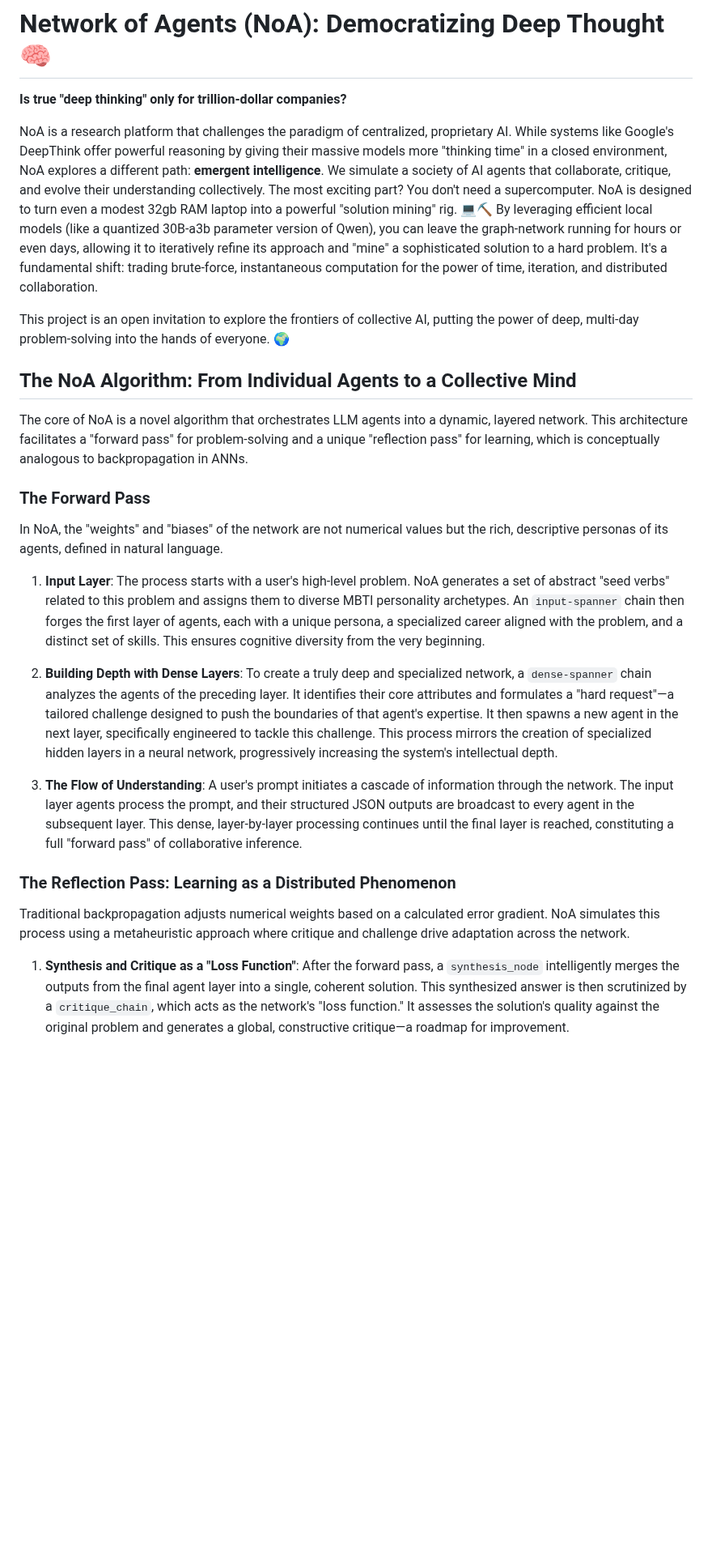
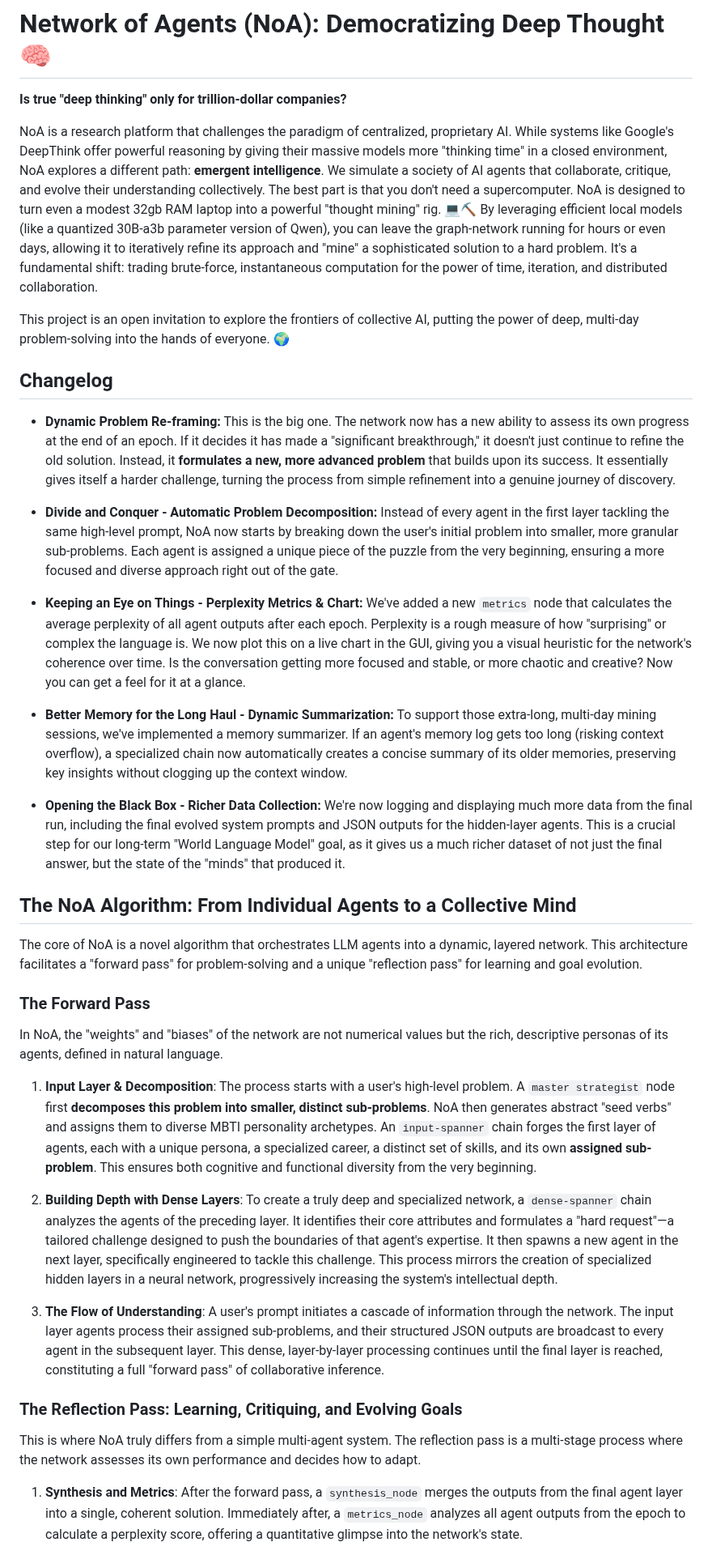
Before and after one commit to pchaganti/gx-NoA, a Markdown page: README.md, the part around one of its changes. Shown at 81% size. Rendered like a GitHub page; blank space fills up the shorter version.

Commit message:
changelog

```diff
--- a/README.md
+++ b/README.md
@@ -4,27 +4,41 @@
 
 **Is true "deep thinking" only for trillion-dollar companies?**
 
-NoA is a research platform that challenges the paradigm of centralized, proprietary AI. While systems like Google's DeepThink offer powerful reasoning by giving their massive models more "thinking time" in a closed environment, NoA explores a different path: **emergent intelligence**. We simulate a society of AI agents that collaborate, critique, and evolve their understanding collectively. The most exciting part? You don't need a supercomputer. NoA is designed to turn even a modest 32gb RAM laptop into a powerful "solution mining" rig. 💻⛏️ By leveraging efficient local models (like a quantized 30B-a3b parameter version of Qwen), you can leave the graph-network running for hours or even days, allowing it to iteratively refine its approach and "mine" a sophisticated solution to a hard problem. It's a fundamental shift: trading brute-force, instantaneous computation for the power of time, iteration, and distributed collaboration.
+NoA is a research platform that challenges the paradigm of centralized, proprietary AI. While systems like Google's DeepThink offer powerful reasoning by giving their massive models more "thinking time" in a closed environment, NoA explores a different path: **emergent intelligence**. We simulate a society of AI agents that collaborate, critique, and evolve their understanding collectively. The best part is that you don't need a supercomputer. NoA is designed to turn even a modest 32gb RAM laptop into a powerful "thought mining" rig. 💻⛏️ By leveraging efficient local models (like a quantized 30B-a3b parameter version of Qwen), you can leave the graph-network running for hours or even days, allowing it to iteratively refine its approach and "mine" a sophisticated solution to a hard problem. It's a fundamental shift: trading brute-force, instantaneous computation for the power of time, iteration, and distributed collaboration.
 
 This project is an open invitation to explore the frontiers of collective AI, putting the power of deep, multi-day problem-solving into the hands of everyone. 🌍
 
+## Changelog
+
+
+
+*   **Dynamic Problem Re-framing:** This is the big one. The network now has a new ability to assess its own progress at the end of an epoch. If it decides it has made a "significant breakthrough," it doesn't just continue to refine the old solution. Instead, it **formulates a new, more advanced problem** that builds upon its success. It essentially gives itself a harder challenge, turning the process from simple refinement into a genuine journey of discovery.
+
+*   **Divide and Conquer - Automatic Problem Decomposition:** Instead of every agent in the first layer tackling the same high-level prompt, NoA now starts by breaking down the user's initial problem into smaller, more granular sub-problems. Each agent is assigned a unique piece of the puzzle from the very beginning, ensuring a more focused and diverse approach right out of the gate.
+
+*   **Keeping an Eye on Things - Perplexity Metrics & Chart:** We've added a new `metrics` node that calculates the average perplexity of all agent outputs after each epoch. Perplexity is a rough measure of how "surprising" or complex the language is. We now plot this on a live chart in the GUI, giving you a visual heuristic for the network's coherence over time. Is the conversation getting more focused and stable, or more chaotic and creative? Now you can get a feel for it at a glance.
+
+*   **Better Memory for the Long Haul - Dynamic Summarization:** To support those extra-long, multi-day mining sessions, we've implemented a memory summarizer. If an agent's memory log gets too long (risking context overflow), a specialized chain now automatically creates a concise summary of its older memories, preserving key insights without clogging up the context window.
+
+*   **Opening the Black Box - Richer Data Collection:** We're now logging and displaying much more data from the final run, including the final evolved system prompts and JSON outputs for the hidden-layer agents. This is a crucial step for our long-term "World Language Model" goal, as it gives us a much richer dataset of not just the final answer, but the state of the "minds" that produced it.
+
 ## The NoA Algorithm: From Individual Agents to a Collective Mind
 
-The core of NoA is a novel algorithm that orchestrates LLM agents into a dynamic, layered network. This architecture facilitates a "forward pass" for problem-solving and a unique "reflection pass" for learning, which is conceptually analogous to backpropagation in ANNs.
+The core of NoA is a novel algorithm that orchestrates LLM agents into a dynamic, layered network. This architecture facilitates a "forward pass" for problem-solving and a unique "reflection pass" for learning and goal evolution.
 
 ### The Forward Pass
 
 In NoA, the "weights" and "biases" of the network are not numerical values but the rich, descriptive personas of its agents, defined in natural language.
 
-1.  **Input Layer**: The process starts with a user's high-level problem. NoA generates a set of abstract "seed verbs" related to this problem and assigns them to diverse MBTI personality archetypes. An `input-spanner` chain then forges the first layer of agents, each with a unique persona, a specialized career aligned with the problem, and a distinct set of skills. This ensures cognitive diversity from the very beginning.
+1.  **Input Layer & Decomposition**: The process starts with a user's high-level problem. A `master strategist` node first **decomposes this problem into smaller, distinct sub-problems**. NoA then generates abstract "seed verbs" and assigns them to diverse MBTI personality archetypes. An `input-spanner` chain forges the first layer of agents, each with a unique persona, a specialized career, a distinct set of skills, and its own **assigned sub-problem**. This ensures both cognitive and functional diversity from the very beginning.
 
 2.  **Building Depth with Dense Layers**: To create a truly deep and specialized network, a `dense-spanner` chain analyzes the agents of the preceding layer. It identifies their core attributes and formulates a "hard request"—a tailored challenge designed to push the boundaries of that agent's expertise. It then spawns a new agent in the next layer, specifically engineered to tackle this challenge. This process mirrors the creation of specialized hidden layers in a neural network, progressively increasing the system's intellectual depth.
 
-3.  **The Flow of Understanding**: A user's prompt initiates a cascade of information through the network. The input layer agents process the prompt, and their structured JSON outputs are broadcast to every agent in the subsequent layer. This dense, layer-by-layer processing continues until the final layer is reached, constituting a full "forward pass" of collaborative inference.
+3.  **The Flow of Understanding**: A user's prompt initiates a cascade of information through the network. The input layer agents process their assigned sub-problems, and their structured JSON outputs are broadcast to every agent in the subsequent layer. This dense, layer-by-layer processing continues until the final layer is reached, constituting a full "forward pass" of collaborative inference.
 
-### The Reflection Pass: Learning as a Distributed Phenomenon
+### The Reflection Pass: Learning, Critiquing, and Evolving Goals
 
-Traditional backpropagation adjusts numerical weights based on a calculated error gradient. NoA simulates this process using a metaheuristic approach where critique and challenge drive adaptation across the network.
+This is where NoA truly differs from a simple multi-agent system. The reflection pass is a multi-stage process where the network assesses its own performance and decides how to adapt.
 
-1.  **Synthesis and Critique as a "Loss Function"**: After the forward pass, a `synthesis_node` intelligently merges the outputs from the final agent layer into a single, coherent solution. This synthesized answer is then scrutinized by a `critique_chain`, which acts as the network's "loss function." It assesses the solution's quality against the original problem and generates a global, constructive critique—a roadmap for improvement.
+1.  **Synthesis and Metrics**: After the forward pass, a `synthesis_node` merges the outputs from the final agent layer into a single, coherent solution. Immediately after, a `metrics_node` analyzes all agent outputs from the epoch to calculate a perplexity score, offering a quantitative glimpse into the network's state.
 
```
Also changed, not shown: other parts of README.md (+11 -11 lines).
